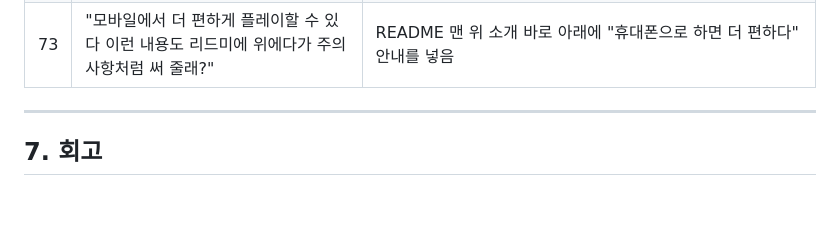
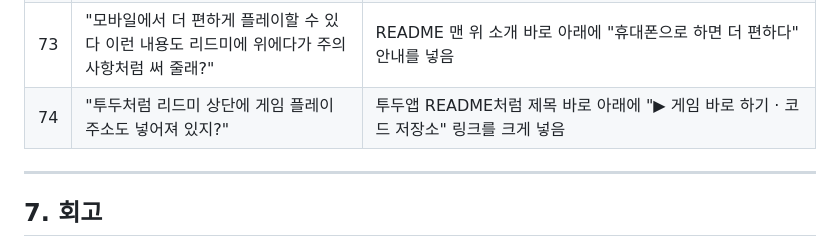
Before and after one commit to k-im-rose/aiffel, a Markdown page: nyangi-ramen-shop/README.md, the part around one of its changes. Rendered like a GitHub page; blank space fills up the shorter version.

Commit message:
README: 제목 아래 '게임 바로 하기' 링크
Co-Authored-By: Claude Opus 5.5 <noreply@anthropic.com>

```diff
--- a/nyangi-ramen-shop/README.md
+++ b/nyangi-ramen-shop/README.md
@@ -276,6 +278,7 @@ AI와 일하는 리듬인 **계획 → 만들기 → 관찰 → 다시 요청하
 | 71 | "설명하는 말풍선에 두 줄로 맞춰 줘. 저 글자 하나 때문에 세 줄 된 거 거슬려." | 첫날 냥이 한마디를 "맵기 숫자만큼 고춧가루를 눌러! / 0단계는 안 넣는 거야!"로 줄이고, 날마다 하는 한마디를 모두 두 줄로 직접 나눔 |
 | 72 | "말풍선 가로 여백을 더 줄여 줘. 여백이 넓어서 답답해 보여." | 말풍선 안쪽 여백을 줄이고, 줄을 직접 나눈 덕분에 말풍선 폭이 글자 길이에 딱 맞게 됨(휴대폰에서 약 235px → 200px) |
 | 73 | "모바일에서 더 편하게 플레이할 수 있다 이런 내용도 리드미에 위에다가 주의사항처럼 써 줄래?" | README 맨 위 소개 바로 아래에 "휴대폰으로 하면 더 편하다" 안내를 넣음 |
+| 74 | "투두처럼 리드미 상단에 게임 플레이 주소도 넣어져 있지?" | 투두앱 README처럼 제목 바로 아래에 "▶ 게임 바로 하기 · 코드 저장소" 링크를 크게 넣음 |
 
 ---
 
```
Also changed, not shown: other parts of nyangi-ramen-shop/README.md (+2 -0 lines).
